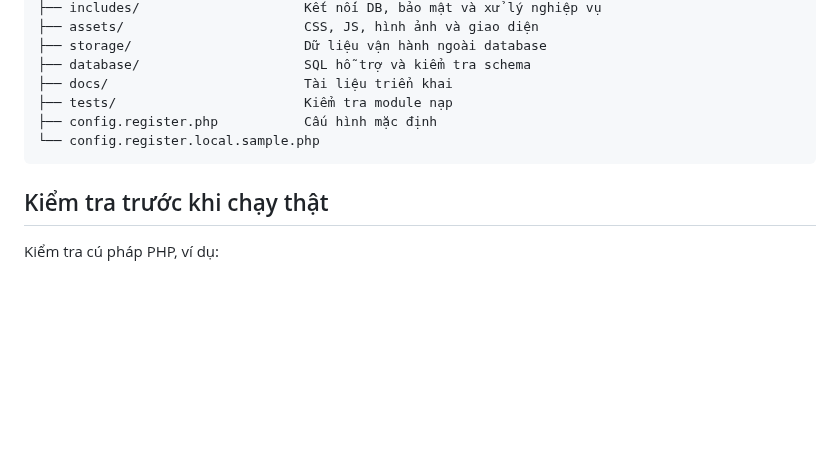
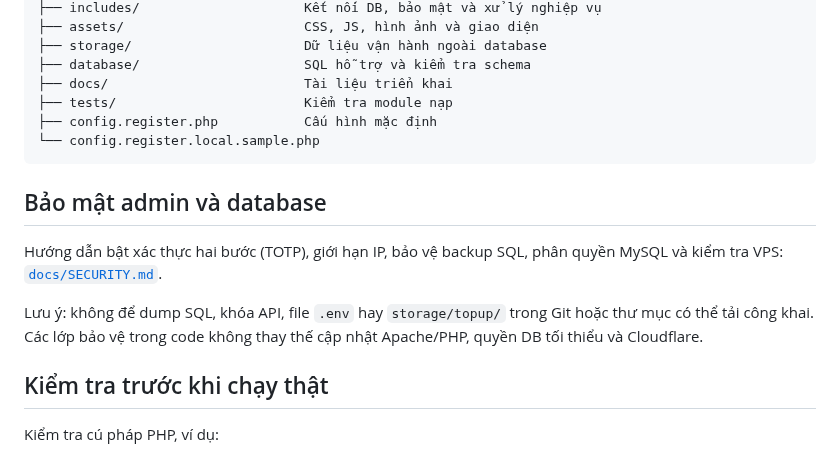
Before and after one commit to thachdeptrai/web-kpah, a Markdown page: README.md, the part around the change. Drawn GitHub-style; blank space fills up the shorter version.

Commit message:
docs: link administrator and database security hardening guide

````diff
--- a/README.md
+++ b/README.md
@@ -185,6 +185,12 @@ web-kpah/
 └── config.register.local.sample.php
 ```
 
+## Bảo mật admin và database
+
+Hướng dẫn bật xác thực hai bước (TOTP), giới hạn IP, bảo vệ backup SQL, phân quyền MySQL và kiểm tra VPS: [`docs/SECURITY.md`](docs/SECURITY.md).
+
+Lưu ý: không để dump SQL, khóa API, file `.env` hay `storage/topup/` trong Git hoặc thư mục có thể tải công khai. Các lớp bảo vệ trong code không thay thế cập nhật Apache/PHP, quyền DB tối thiểu và Cloudflare.
+
 ## Kiểm tra trước khi chạy thật
 
 Kiểm tra cú pháp PHP, ví dụ:
````
